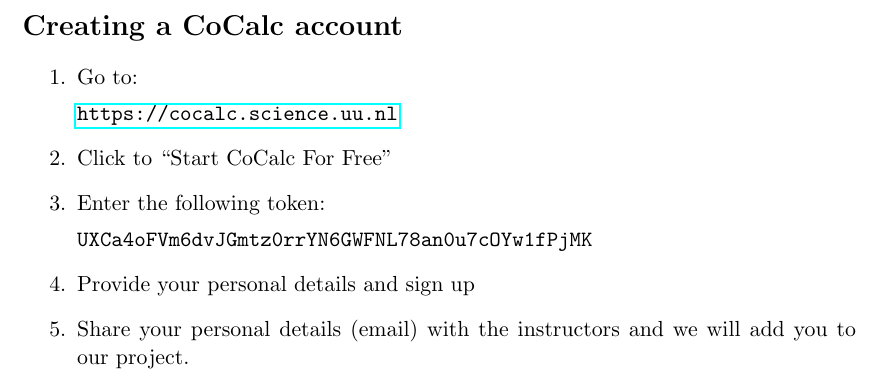
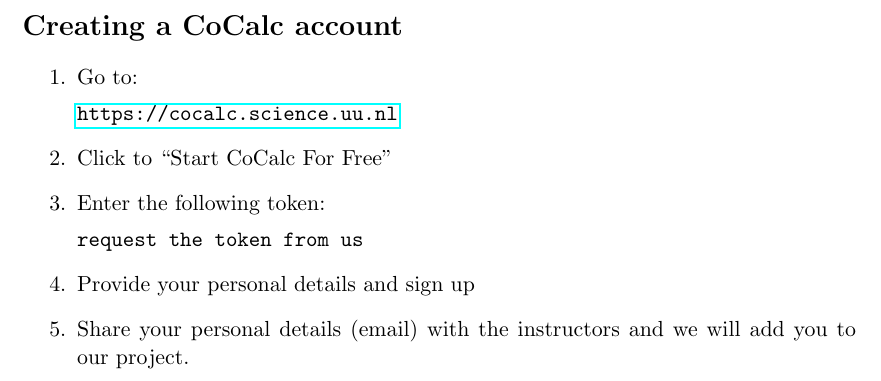
Before and after one commit to avolab/episystem-workshop, a LaTeX document (cocalc_manual.tex): part of page 1 of 5, cut so that both start at the same text. Compiled offline with pdfLaTeX.

Commit message:
Update cocalc_manual.tex

```diff
--- a/cocalc_manual.tex
+++ b/cocalc_manual.tex
@@ -14,7 +14,7 @@
 
 \item Enter the following token:
 
-\texttt{UXCa4oFVm6dvJGmtz0rrYN6GWFNL78an0u7cOYw1fPjMK}
+\texttt {request the token from us}
 
 \item Provide your personal details and sign up
 
```
